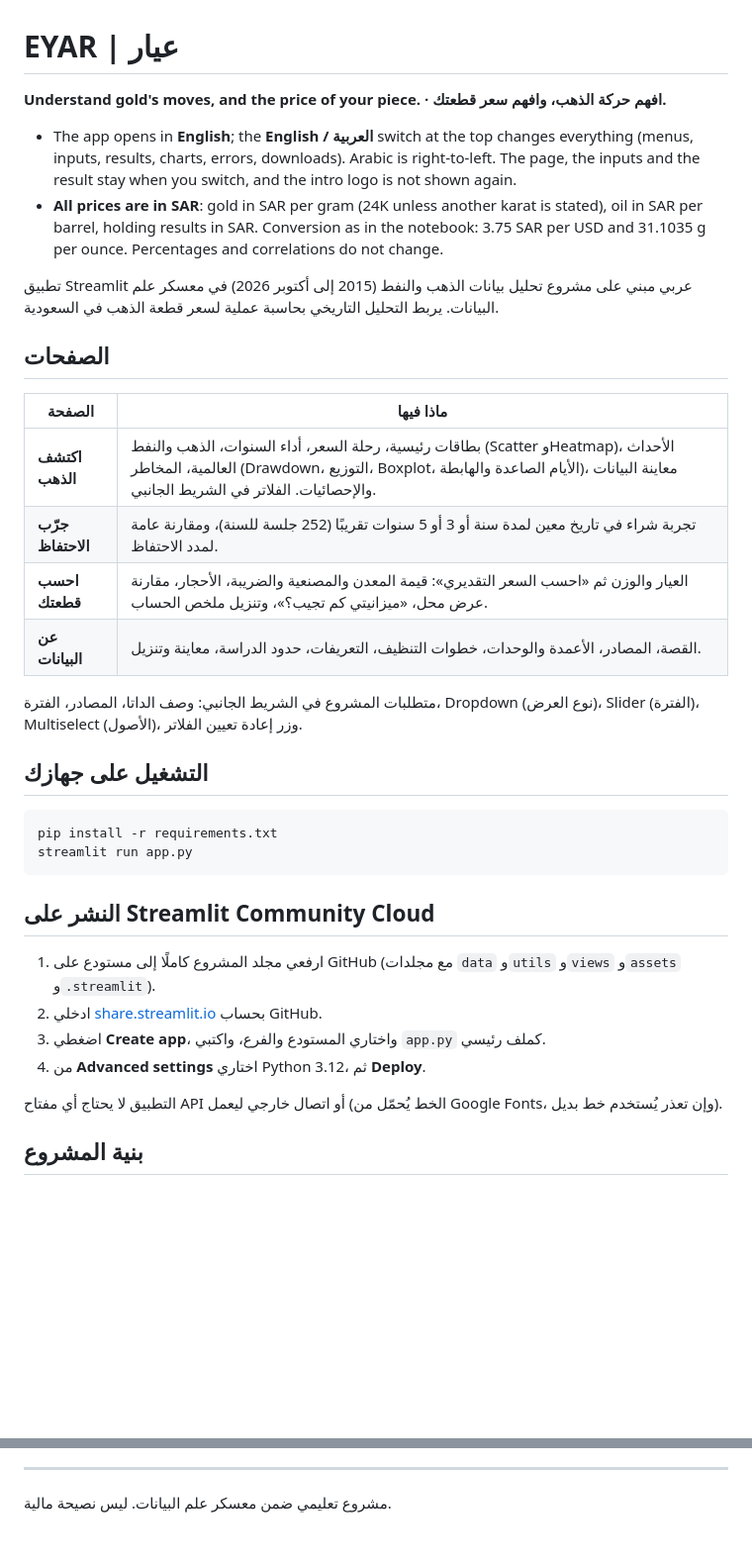
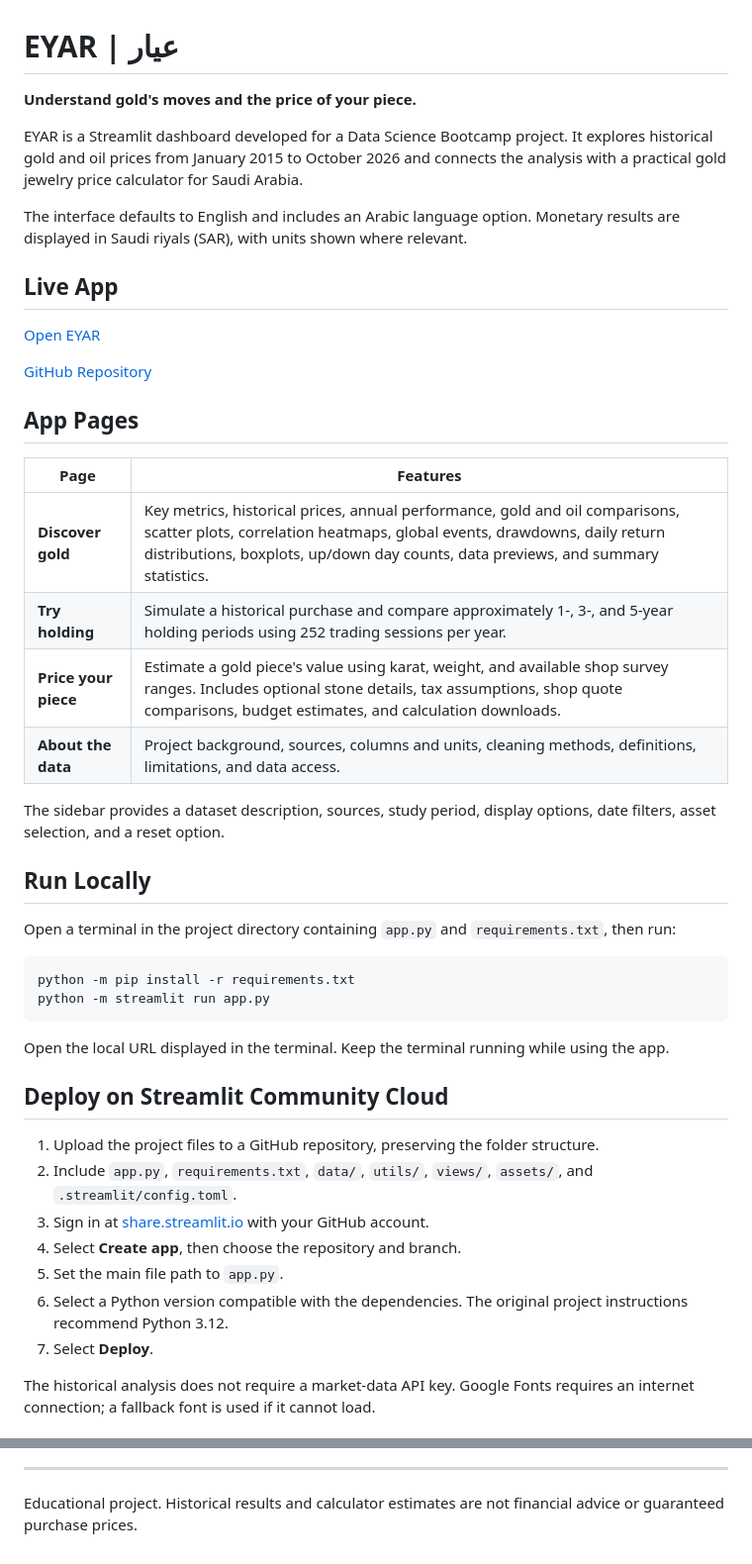
Before and after one commit to Basmaalmuntaser/Eyar-gold-analysis, a Markdown page: README.md, 2 parts joined by grey strips. Shown at 99% size. Rendered like a GitHub page; blank space fills up the shorter version.

````diff
--- a/README.md
+++ b/README.md
@@ -1,40 +1,48 @@
 # EYAR | عيار
 
-**Understand gold's moves, and the price of your piece. · افهم حركة الذهب، وافهم سعر قطعتك.**
+**Understand gold's moves and the price of your piece.**
 
-- The app opens in **English**; the **English / العربية** switch at the top changes everything (menus, inputs, results, charts, errors, downloads). Arabic is right-to-left. The page, the inputs and the result stay when you switch, and the intro logo is not shown again.
-- **All prices are in SAR**: gold in SAR per gram (24K unless another karat is stated), oil in SAR per barrel, holding results in SAR.
-  Conversion as in the notebook: 3.75 SAR per USD and 31.1035 g per ounce. Percentages and correlations do not change.
+EYAR is a Streamlit dashboard developed for a Data Science Bootcamp project. It explores historical gold and oil prices from January 2015 to October 2026 and connects the analysis with a practical gold jewelry price calculator for Saudi Arabia.
 
-تطبيق Streamlit عربي مبني على مشروع تحليل بيانات الذهب والنفط (2015 إلى أكتوبر 2026) في معسكر علم البيانات.
-يربط التحليل التاريخي بحاسبة عملية لسعر قطعة الذهب في السعودية.
+The interface defaults to English and includes an Arabic language option. Monetary results are displayed in Saudi riyals (SAR), with units shown where relevant.
 
-## الصفحات
+## Live App
 
-| الصفحة | ماذا فيها |
+[Open EYAR](https://eyar-gold-analysis-efednvdrnbhyg3sdwdge5h.streamlit.app/)
+
+[GitHub Repository](https://github.com/Basmaalmuntaser/Eyar-gold-analysis)
+
+## App Pages
+
+| Page | Features |
 |---|---|
-| **اكتشف الذهب** | بطاقات رئيسية، رحلة السعر، أداء السنوات، الذهب والنفط (Scatter وHeatmap)، الأحداث العالمية، المخاطر (Drawdown، التوزيع، Boxplot، الأيام الصاعدة والهابطة)، معاينة البيانات والإحصائيات. الفلاتر في الشريط الجانبي. |
-| **جرّب الاحتفاظ** | تجربة شراء في تاريخ معين لمدة سنة أو 3 أو 5 سنوات تقريبًا (252 جلسة للسنة)، ومقارنة عامة لمدد الاحتفاظ. |
-| **احسب قطعتك** | العيار والوزن ثم «احسب السعر التقديري»: قيمة المعدن والمصنعية والضريبة، الأحجار، مقارنة عرض محل، «ميزانيتي كم تجيب؟»، وتنزيل ملخص الحساب. |
-| **عن البيانات** | القصة، المصادر، الأعمدة والوحدات، خطوات التنظيف، التعريفات، حدود الدراسة، معاينة وتنزيل. |
+| **Discover gold** | Key metrics, historical prices, annual performance, gold and oil comparisons, scatter plots, correlation heatmaps, global events, drawdowns, daily return distributions, boxplots, up/down day counts, data previews, and summary statistics. |
+| **Try holding** | Simulate a historical purchase and compare approximately 1-, 3-, and 5-year holding periods using 252 trading sessions per year. |
+| **Price your piece** | Estimate a gold piece's value using karat, weight, and available shop survey ranges. Includes optional stone details, tax assumptions, shop quote comparisons, budget estimates, and calculation downloads. |
+| **About the data** | Project background, sources, columns and units, cleaning methods, definitions, limitations, and data access. |
 
-متطلبات المشروع في الشريط الجانبي: وصف الداتا، المصادر، الفترة، Dropdown (نوع العرض)، Slider (الفترة)، Multiselect (الأصول)، وزر إعادة تعيين الفلاتر.
+The sidebar provides a dataset description, sources, study period, display options, date filters, asset selection, and a reset option.
 
-## التشغيل على جهازك
+## Run Locally
+
+Open a terminal in the project directory containing `app.py` and `requirements.txt`, then run:
 
 ```bash
-pip install -r requirements.txt
-streamlit run app.py
+python -m pip install -r requirements.txt
+python -m streamlit run app.py
 ```
 
-## النشر على Streamlit Community Cloud
+Open the local URL displayed in the terminal. Keep the terminal running while using the app.
 
-1. ارفعي مجلد المشروع كاملًا إلى مستودع على GitHub (مع مجلدات `data` و`utils` و`views` و`assets` و`.streamlit`).
-2. ادخلي [share.streamlit.io](https://share.streamlit.io) بحساب GitHub.
-3. اضغطي **Create app**، واختاري المستودع والفرع، واكتبي `app.py` كملف رئيسي.
-4. من **Advanced settings** اختاري Python 3.12، ثم **Deploy**.
+## Deploy on Streamlit Community Cloud
 
-التطبيق لا يحتاج أي مفتاح API أو اتصال خارجي ليعمل (الخط يُحمّل من Google Fonts، وإن تعذر يُستخدم خط بديل).
+1. Upload the project files to a GitHub repository, preserving the folder structure.
+2. Include `app.py`, `requirements.txt`, `data/`, `utils/`, `views/`, `assets/`, and `.streamlit/config.toml`.
+3. Sign in at [share.streamlit.io](https://share.streamlit.io) with your GitHub account.
+4. Select **Create app**, then choose the repository and branch.
+5. Set the main file path to `app.py`.
+6. Select a Python version compatible with the dependencies. The original project instructions recommend Python 3.12.
+7. Select **Deploy**.
 
-## بنية المشروع
+The historical analysis does not require a market-data API key. Google Fonts requires an internet connection; a fallback font is used if it cannot load.
 
@@ -102,3 +164,4 @@ python -m unittest discover tests -v
 
 ---
-مشروع تعليمي ضمن معسكر علم البيانات. ليس نصيحة مالية.
+
+Educational project. Historical results and calculator estimates are not financial advice or guaranteed purchase prices.
````
Also changed, not shown: other parts of README.md (+98 -44 lines).
